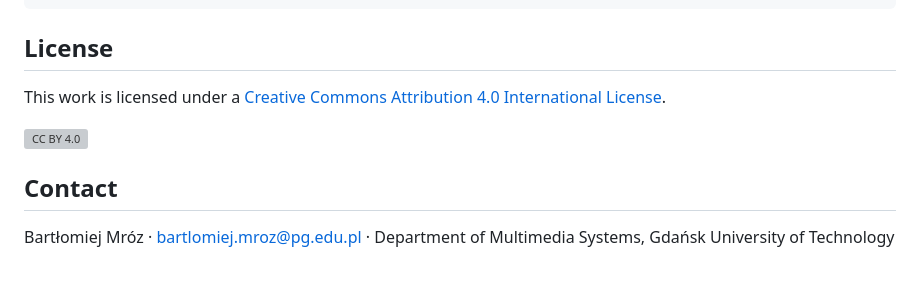
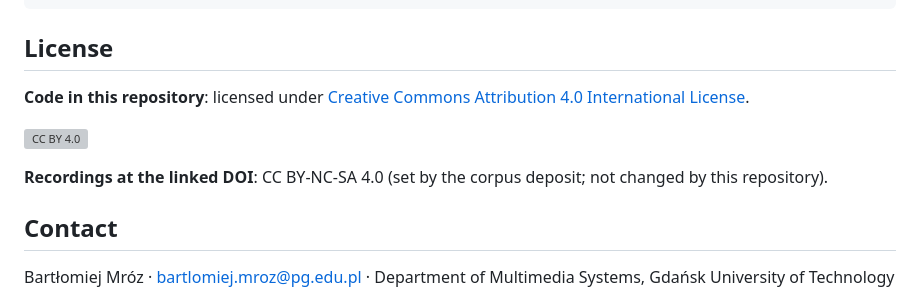
Before and after one commit to mormegil6/hoa-mic-comparison-aes2026, a Markdown page: README.md, the part around the change. GitHub-like rendering; blank space fills up the shorter version; grey boxes are pictures that could not be loaded.

Commit message:
Clarify license: CC BY 4.0 (code) vs CC BY-NC-SA 4.0 (recordings)

```diff
--- a/README.md
+++ b/README.md
@@ -124,9 +124,11 @@ If you use this code or the recordings, please cite:
 
 ## License
 
-This work is licensed under a [Creative Commons Attribution 4.0 International License][cc-by].
+**Code in this repository**: licensed under [Creative Commons Attribution 4.0 International License][cc-by].
 
 [![CC BY 4.0][cc-by-image]][cc-by]
+
+**Recordings at the linked DOI**: CC BY-NC-SA 4.0 (set by the corpus deposit; not changed by this repository).
 
 [cc-by]: https://creativecommons.org/licenses/by/4.0/
 [cc-by-image]: https://i.creativecommons.org/l/by/4.0/88x31.png
```
